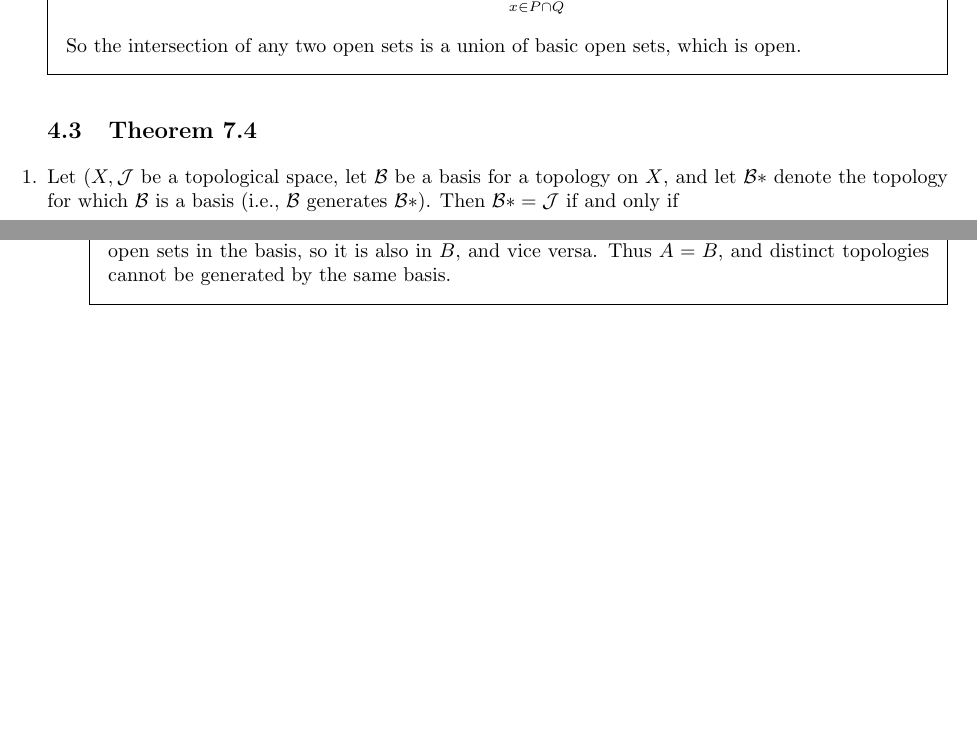
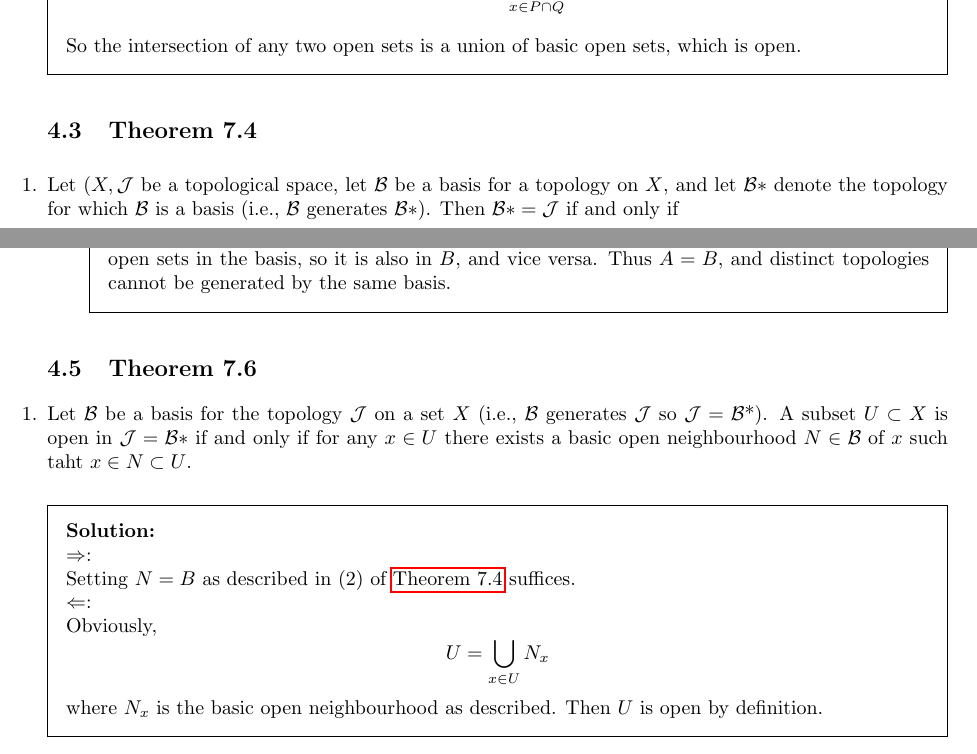
Before and after one commit to latexsupremecist/Topology-Conover-Solutions, a LaTeX problem sheet (main.tex, which reads ch4.tex): two parts of pages 24 and 25 of 25, joined at a grey line, cut so that both start at the same text, the shorter picture padded with empty space. Compiled offline with pdfLaTeX.

Commit message:
back from the dead!

```diff
--- a/ch4.tex
+++ b/ch4.tex
@@ -1023,7 +1023,7 @@ Similar to (a), we have shown that the inverse of $B$ is equal to its closure, i
  So the intersection of any two open sets is a union of basic open sets, which is open.
  \end{solution}
 
-\subsection{Theorem 7.4}
+\subsection{Theorem 7.4}\label{thm4.7.4}
 \setcounter{question}{0}
 
 \question{Let $(X, \mathcal{J}$ be a topological space, let $\mathcal{B}$ be a basis for a topology on $X$, and let $\mathcal{B}*$ denote the topology for which $\mathcal{B}$ is a basis (i.e., $\mathcal{B}$ generates $\mathcal{B}*$). Then $\mathcal{B}* = \mathcal{J}$ if and only if}
@@ -1059,3 +1059,17 @@ Similar to (a), we have shown that the inverse of $B$ is equal to its closure, i
  No. Let $A$ and $B$ be two topologies generated. Any $a \in A$ is a union of certain open sets in the basis, so it is also in $B$, and vice versa. Thus $A = B$, and distinct topologies cannot be generated by the same basis.
 \end{solution}
 \end{parts}
+
+\subsection{Theorem 7.6}
+\setcounter{question}{0}
+
+\question{Let $\mathcal{B}$ be a basis for the topology $\mathcal{J}$ on a set $X$ (i.e., $\mathcal{B}$ generates $\mathcal{J}$ so $\mathcal{J} = \mathcal{B}$*). A subset $U \subset X$ is open in $\mathcal{J} = \mathcal{B}*$ if and only if for any $x \in U$ there exists a basic open neighbourhood $N \in \mathcal{B}$ of $x$ such taht $x \in N \subset U$.}
+
+\begin{solution}
+\\$\Rightarrow$: \\
+Setting $N=B$ as described in (2) of \hyperref[thm4.7.4]{Theorem 7.4} suffices. \\
+$\Leftarrow:$ \\
+Obviously,
+$$U = \bigcup_{x\in U} N_x$$
+where $N_x$ is the basic open neighbourhood as described. Then $U$ is open by definition.
+\end{solution}
```
